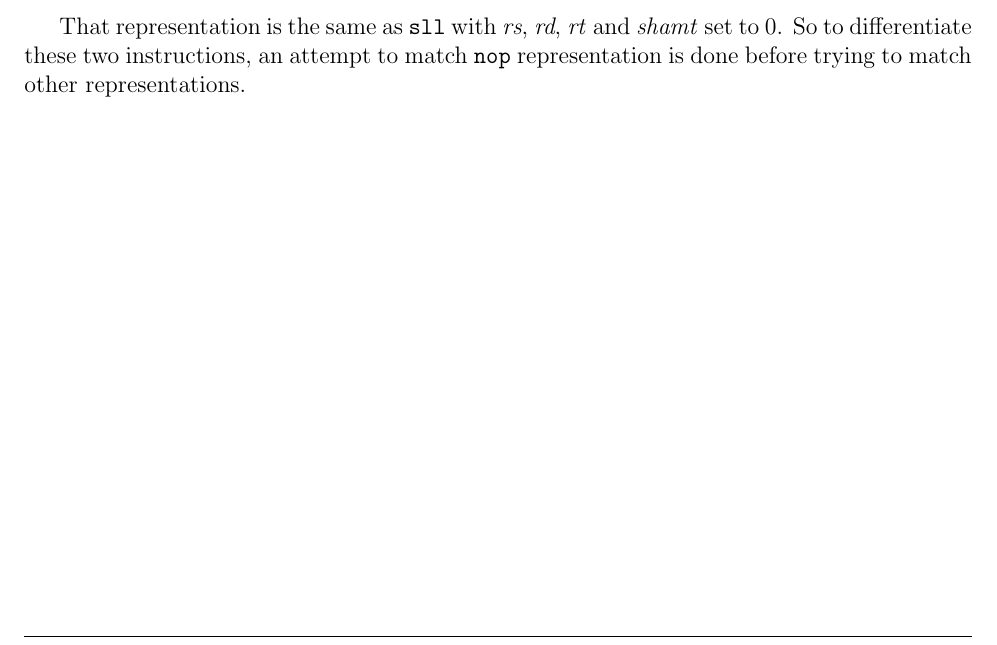
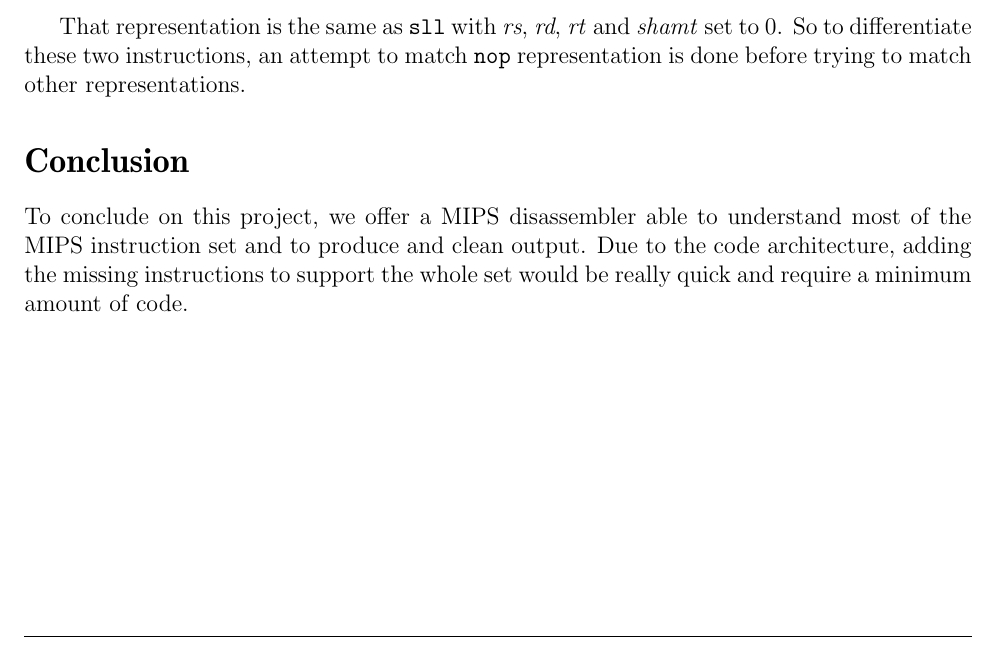
Before and after one commit to Furzel/MipsDissasembler, a LaTeX document (rapport/report.tex, which reads rapport/conclusion.tex): part of page 8 of 8, cut so that both start at the same text. Compiled offline with LaTeX, dvips and Ghostscript.

Commit message:
Conclusion

```diff
--- /dev/null
+++ b/rapport/conclusion.tex
@@ -0,0 +1,3 @@
+\section*{Conclusion}
+
+To conclude on this project, we offer a MIPS disassembler able to understand most of the MIPS instruction set and to produce and clean output. Due to the code architecture, adding the missing instructions to support the whole set would be really quick and require a minimum amount of code.
--- a/rapport/report.tex
+++ b/rapport/report.tex
@@ -9,4 +9,5 @@
 \input{user_manual}
 \input{code_explanation}
 \input{instructions}
+\input{conclusion}
 \end{document}
```
